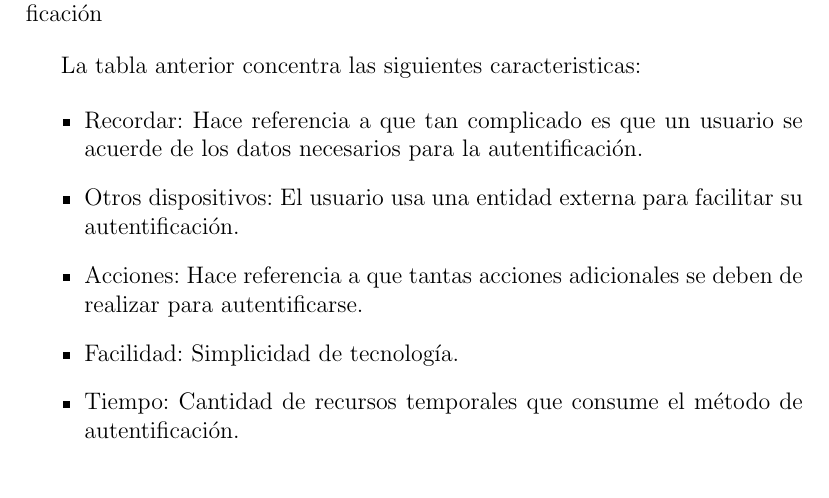
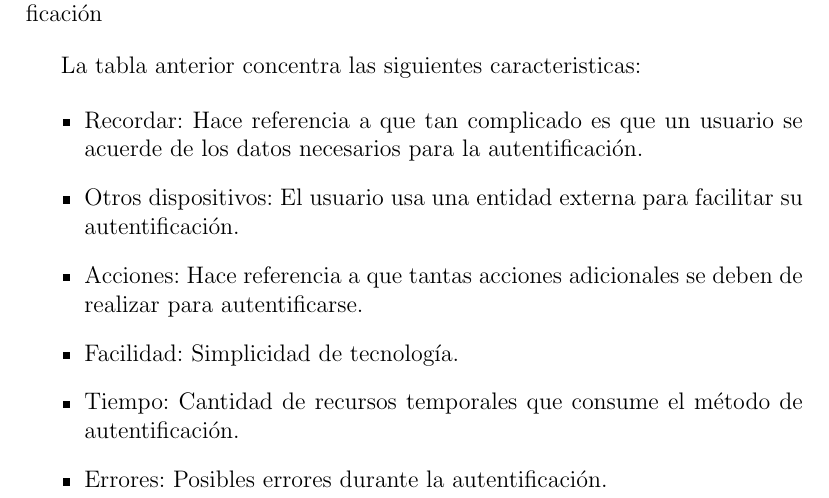
Before and after one commit to bryanblancas/TrabajoTerminal, a LaTeX document (TT2019-B003.tex): part of page 6 of 15, cut so that both start at the same text. Compiled offline with pdfLaTeX.

```diff
--- a/TT2019-B003.tex
+++ b/TT2019-B003.tex
@@ -133,7 +133,7 @@
 				\item Acciones: Hace referencia a que tantas acciones adicionales se deben de realizar para autentificarse.
 				\item Facilidad: Simplicidad de tecnología.
 				\item Tiempo: Cantidad de recursos temporales que consume el método de autentificación.
-
+				\item Errores: Posibles errores durante la autentificación.
 			\end{itemize}
 
 		\subsection{Objetivos.}
```
Also changed, not shown: TT2019-B003.pdf, 2 other files.
